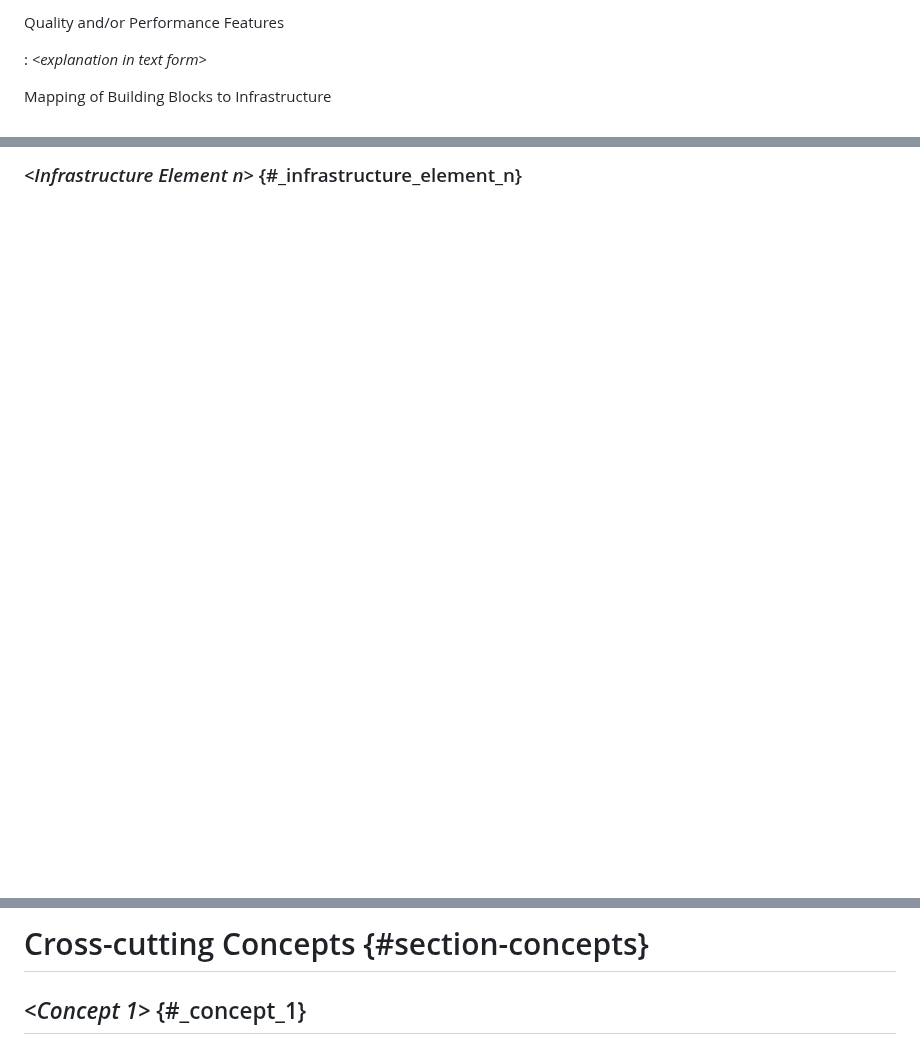
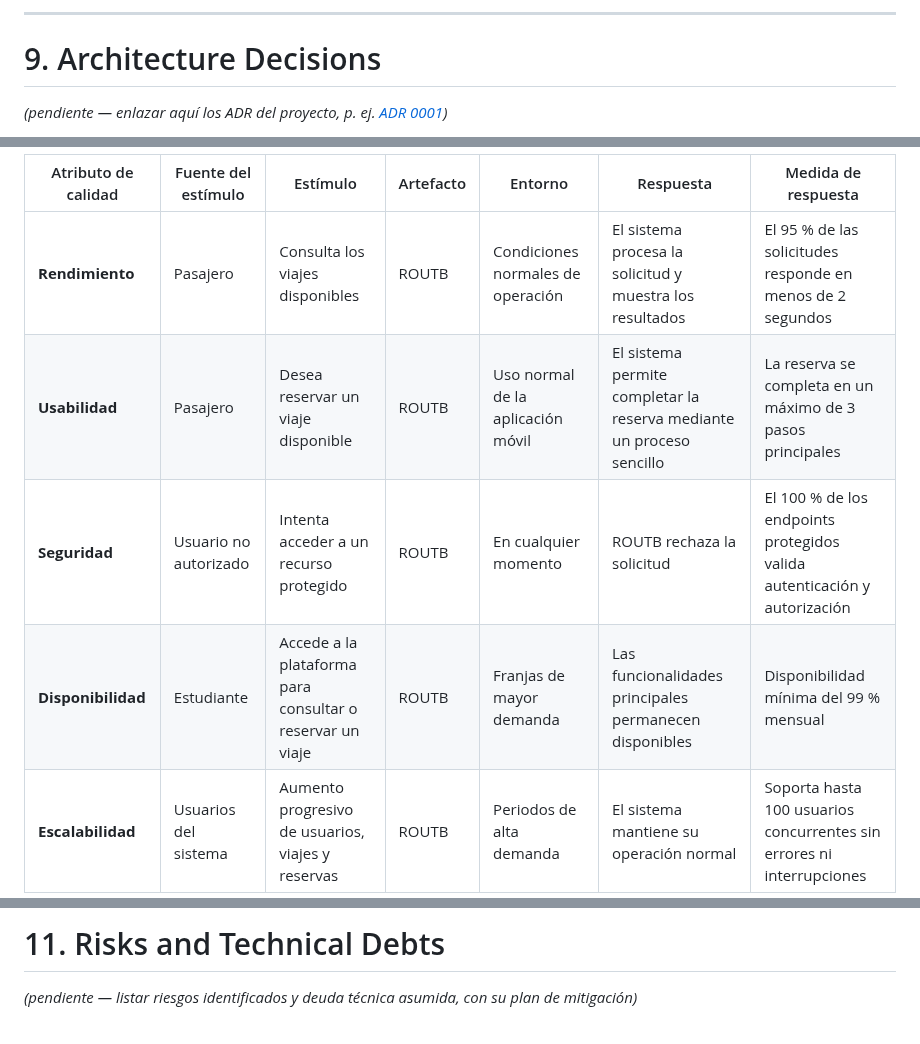
Before and after one commit to ISCOUTB/AS_202620_ROUTB, a Markdown page: docs/arc42/arc42-template-EN.md, 3 parts joined by grey strips. GitHub-like rendering; blank space fills up the shorter version.

```diff
--- a/docs/arc42/arc42-template-EN.md
+++ b/docs/arc42/arc42-template-EN.md
@@ -404,7 +409,7 @@ Motivation
 
-Quality and/or Performance Features
+---
 
-:   *\<explanation in text form\>*
+# 9. Architecture Decisions
 
-Mapping of Building Blocks to Infrastructure
+*(pendiente — enlazar aquí los ADR del proyecto, p. ej. [ADR 0001](adr/0001-decisiones-arquitectonicas.md))*
 
@@ -424,3 +451,9 @@ Mapping of Building Blocks to Infrastructure
 
-### *\<Infrastructure Element n\>* {#_infrastructure_element_n}
+| Atributo de calidad | Fuente del estímulo | Estímulo | Artefacto | Entorno | Respuesta | Medida de respuesta |
+|---|---|---|---|---|---|---|
+| **Rendimiento** | Pasajero | Consulta los viajes disponibles | ROUTB | Condiciones normales de operación | El sistema procesa la solicitud y muestra los resultados | El 95 % de las solicitudes responde en menos de 2 segundos |
+| **Usabilidad** | Pasajero | Desea reservar un viaje disponible | ROUTB | Uso normal de la aplicación móvil | El sistema permite completar la reserva mediante un proceso sencillo | La reserva se completa en un máximo de 3 pasos principales |
+| **Seguridad** | Usuario no autorizado | Intenta acceder a un recurso protegido | ROUTB | En cualquier momento | ROUTB rechaza la solicitud | El 100 % de los endpoints protegidos valida autenticación y autorización |
+| **Disponibilidad** | Estudiante | Accede a la plataforma para consultar o reservar un viaje | ROUTB | Franjas de mayor demanda | Las funcionalidades principales permanecen disponibles | Disponibilidad mínima del 99 % mensual |
+| **Escalabilidad** | Usuarios del sistema | Aumento progresivo de usuarios, viajes y reservas | ROUTB | Periodos de alta demanda | El sistema mantiene su operación normal | Soporta hasta 100 usuarios concurrentes sin errores ni interrupciones |
 
@@ -428,5 +461,5 @@ Mapping of Building Blocks to Infrastructure
 
-# Cross-cutting Concepts {#section-concepts}
+# 11. Risks and Technical Debts
 
-## *\<Concept 1\>* {#_concept_1}
+*(pendiente — listar riesgos identificados y deuda técnica asumida, con su plan de mitigación)*
 
```
Also changed, not shown: other parts of docs/arc42/arc42-template-EN.md (+91 -87 lines).
